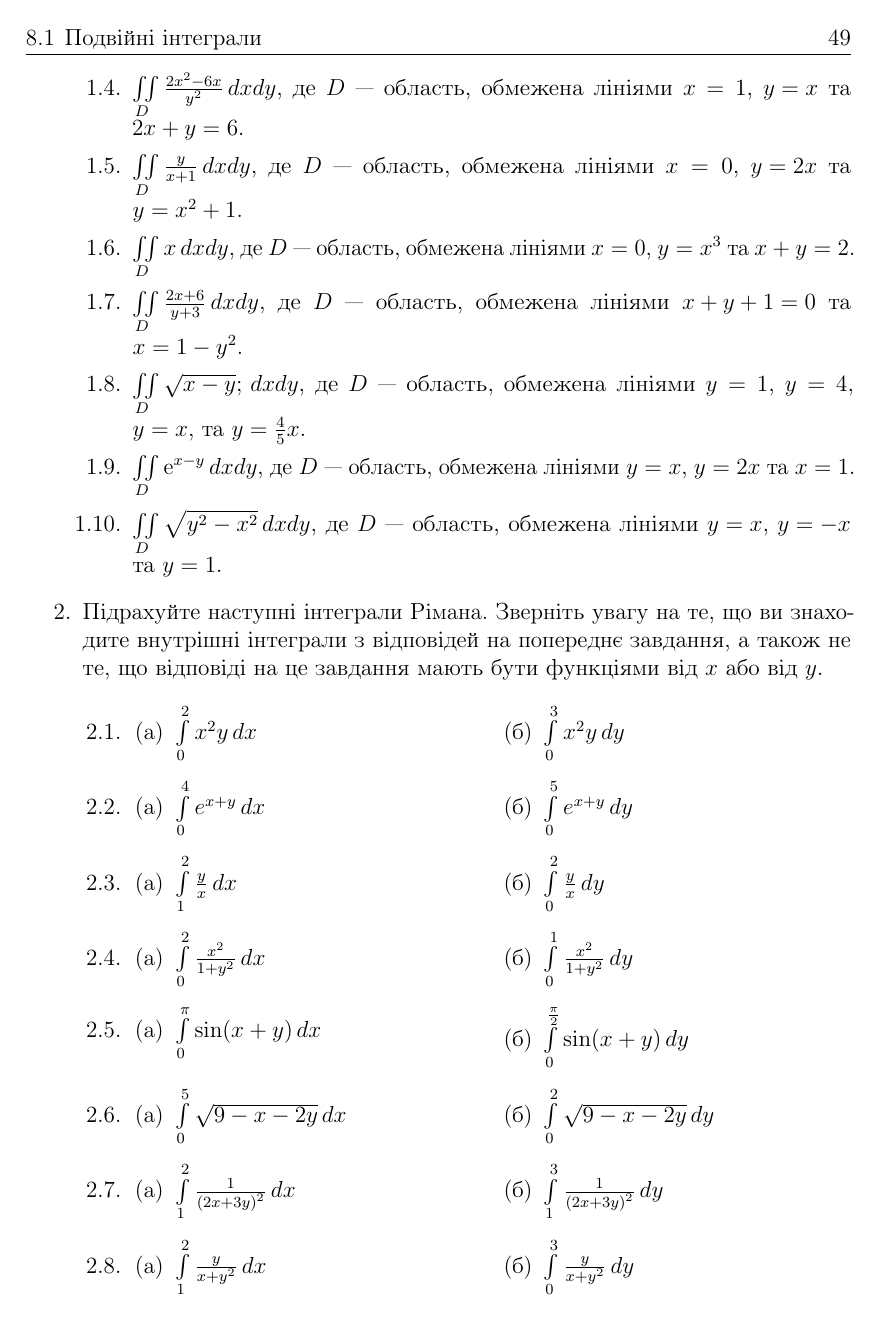
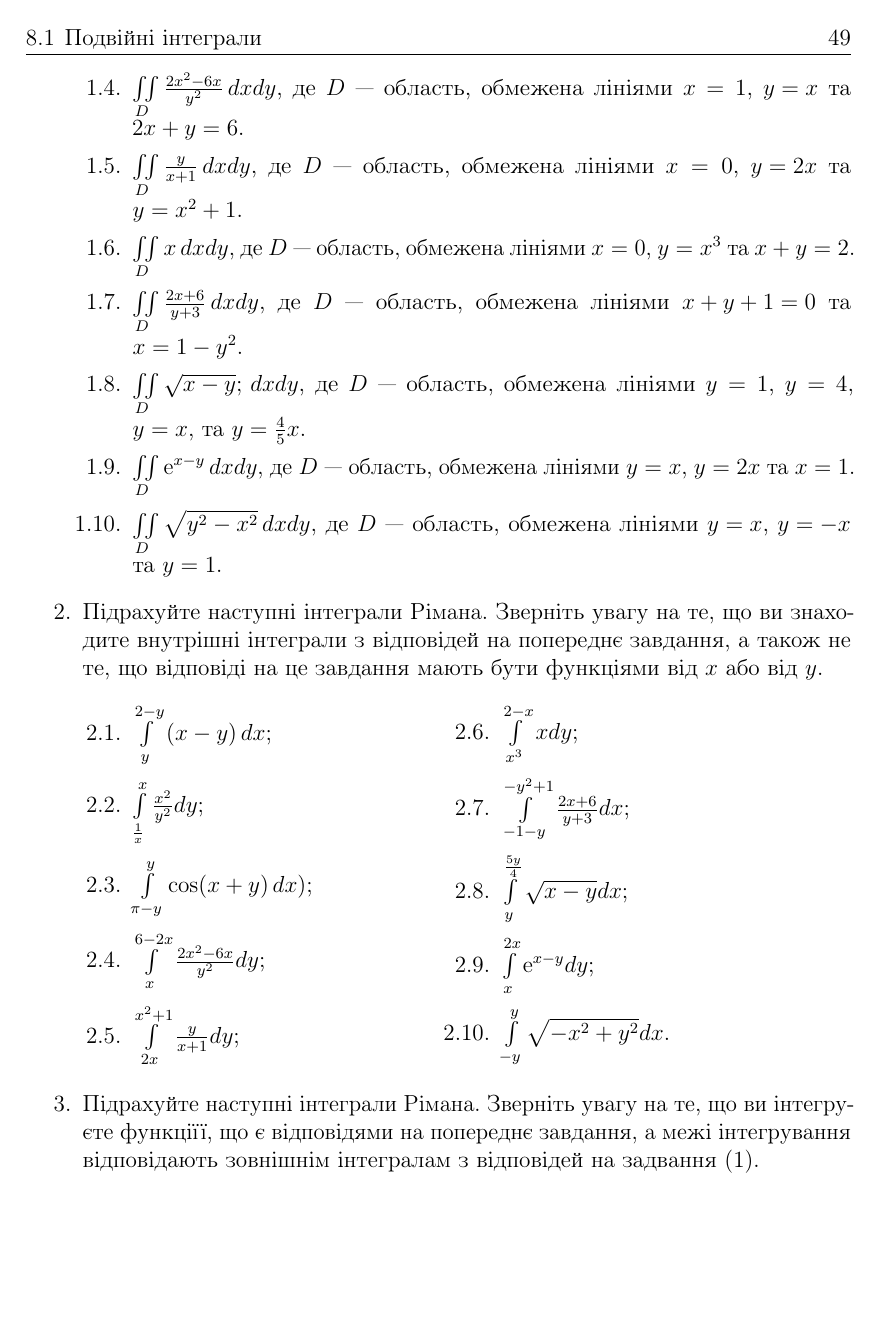
Before and after one commit to SergeySaprikin/multiple_integrals, a LaTeX book (main.tex, which reads Content/Integrals_On_Measurable_Sets/Self_Control/Problems/Double/double.tex): page 49 of 76. Compiled offline with pdfLaTeX.

Commit message:
Завдання для самоконтролю - по вимірних множинах
Знаходження внутрішнії інтегралів

```diff
--- a/Content/Integrals_On_Measurable_Sets/Self_Control/Problems/Double/double.tex
+++ b/Content/Integrals_On_Measurable_Sets/Self_Control/Problems/Double/double.tex
@@ -32,35 +32,15 @@
 \end{enumerate}
 \item\label{problem:measurable_sets:self_control:double:inner} Підрахуйте наступні інтеграли Рімана. Зверніть увагу на те, що ви знаходите внутрішні інтеграли з відповідей на попереднє завдання, а також не те, що відповіді на це завдання мають бути функціями від $x$ або від $y$.
 \begin{enumerate}[label*=\arabic*.]
-\item  \begin{multicols}{2}\begin{enumerate}[label=(\alph*)]
-            \item $\int\limits_0^2 x^2y\,dx$
-            \item $\int\limits_0^3 x^2y\,dy$
-        \end{enumerate}\end{multicols}
-\begin{multicols}{2}\item\begin{enumerate}[label=(\alph*)]
-            \item $\int\limits_0^4 e^{x + y}\,dx$
-            \item $ \int\limits_0^5 e^{x + y}\,dy$
-        \end{enumerate}\end{multicols}
-\begin{multicols}{2}\item \begin{enumerate}[label=(\alph*)]
-            \item $\int\limits_1^2 \frac{y}{x}\,dx$
-            \item $ \int\limits_0^2 \frac{y}{x}\,dy$
-        \end{enumerate}\end{multicols}
-\begin{multicols}{2}\item \begin{enumerate}[label=(\alph*)]
-            \item $\int\limits_0^2 \frac{x^2}{1+y^2}\,dx$
-            \item $ \int\limits_0^1 \frac{x^2}{1+y^2}\,dy$
-        \end{enumerate}\end{multicols}
-\begin{multicols}{2}\item\begin{enumerate}[label=(\alph*)]
-            \item $\int\limits_0^\pi \sin(x + y)\,dx$
-            \item $ \int\limits_0^{\frac{\pi}{2}} \sin(x + y)\,dy$
-        \end{enumerate}\end{multicols}
-\begin{multicols}{2}\item\begin{enumerate}[label=(\alph*)]
-            \item $\int\limits_0^5 \sqrt{ 9 -x - 2y}\,dx$
-            \item $ \int\limits_0^2 \sqrt{ 9 -x - 2y}\,dy$
-        \end{enumerate}\end{multicols}
-\begin{multicols}{2}\item\begin{enumerate}[label=(\alph*)]
-            \item $\int\limits_1^2 \frac{1}{\left( 2 x + 3 y \right)^2}\,dx$
-            \item $ \int\limits_1^3 \frac{1}{\left( 2 x + 3 y \right)^2}\,dy$
-        \end{enumerate}\end{multicols}
-\begin{multicols}{2}\item\begin{enumerate}[label=(\alph*)]
-            \item $\int\limits_1^2 \frac{y}{x+y^2}\,dx$
-            \item $ \int\limits_0^3 \frac{y}{x+y^2}\,dy$
-        \end{enumerate}\end{multicols}
+    \begin{multicols}{2}
+        \item $\int\limits_{y}^{2-y}\left(x-y\right)d x$;
+        \item $\int\limits_{\frac{1}{x}}^{x}\frac{x^{2}}{y^{2}}d y$;
+        \item $\int\limits_{\pi -y}^{y}\cos\! \left(x+y\right)d x)$;
+        \item $\int\limits_{x}^{6-2 x}\frac{2 x^{2}-6 x}{y^{2}}d y$;
+        \item $\int\limits_{2 x}^{x^{2}+1}\frac{y}{x+1}d y$;
+        \item $\int\limits_{x^{3}}^{2-x}xd y$;
+        \item $\int\limits_{-1-y}^{-y^{2}+1}\frac{2 x+6}{y+3}d x$;
+        \item $\int\limits_{y}^{\frac{5 y}{4}}\sqrt{x-y}d x$;
+        \item $\int\limits_{x}^{2 x}{\mathrm e}^{x-y}d y$;
+        \item $\int\limits_{-y}^{y}\sqrt{-x^{2}+y^{2}}d x$.
+    \end{multicols}
@@ -75,5 +47,5 @@
 \end{enumerate}
-\item\label{problem:measurable_sets:self_control:double:outer} Підрахуйте наступні інтеграли Рімана. Переконайтесь, що інтеграли дорівнюють один одному. Зверніть увагу на те, що ви інтегруєте функціїї, що є відповідями на попереднє завдання, а межі інтегрування відповідають зовнішнім інтегралам з відповідей на задвання (\ref{problem:measurable_sets:self_control:double:reduction}).
+\item\label{problem:measurable_sets:self_control:double:outer} Підрахуйте наступні інтеграли Рімана. Зверніть увагу на те, що ви інтегруєте функціїї, що є відповідями на попереднє завдання, а межі інтегрування відповідають зовнішнім інтегралам з відповідей на задвання (\ref{problem:measurable_sets:self_control:double:reduction}).
 \par\noindent
 \begin{minipage}{14.5cm}
 \begin{enumerate}[label*=\arabic*.]
```
Also changed, not shown: Content/Integrals_On_Measurable_Sets/Self_Control/Problems/Double/double.tex (58 more changed lines), 1 other file.
